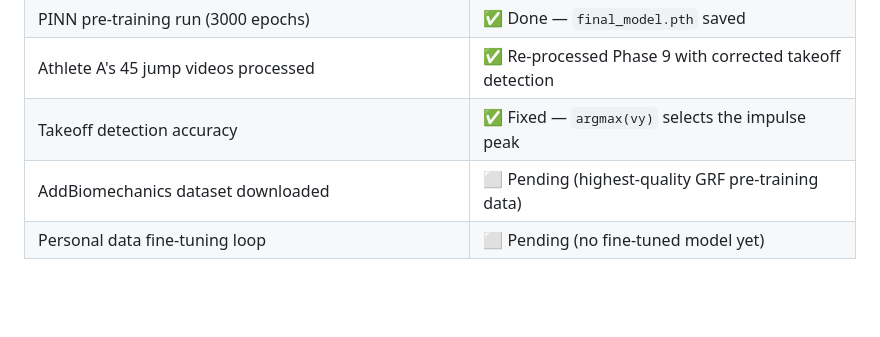
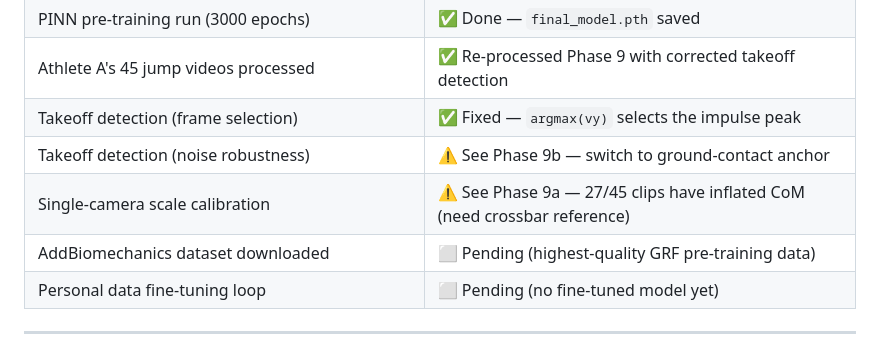
Before and after one commit to adamfbentley/ML_High_Jump_Performance_System, a Markdown page: ROADMAP.md, the part around one of its changes. Rendered like a GitHub page; blank space fills up the shorter version.

```diff
--- a/ROADMAP.md
+++ b/ROADMAP.md
@@ -221,7 +245,9 @@ A new Claude onboarding pass audited the working tree against the committed stat
 | Public datasets downloaded (Zenodo CMJ, CoD, DVJ) | ✅ Done |
 | PINN pre-training run (3000 epochs) | ✅ Done — `final_model.pth` saved |
 | Athlete A's 45 jump videos processed | ✅ Re-processed Phase 9 with corrected takeoff detection |
-| Takeoff detection accuracy | ✅ Fixed — `argmax(vy)` selects the impulse peak |
+| Takeoff detection (frame selection) | ✅ Fixed — `argmax(vy)` selects the impulse peak |
+| Takeoff detection (noise robustness) | ⚠ See Phase 9b — switch to ground-contact anchor |
+| Single-camera scale calibration | ⚠ See Phase 9a — 27/45 clips have inflated CoM (need crossbar reference) |
 | AddBiomechanics dataset downloaded | ⬜ Pending (highest-quality GRF pre-training data) |
 | Personal data fine-tuning loop | ⬜ Pending (no fine-tuned model yet) |
 
```
Also changed, not shown: other parts of ROADMAP.md (+24 -0 lines).
